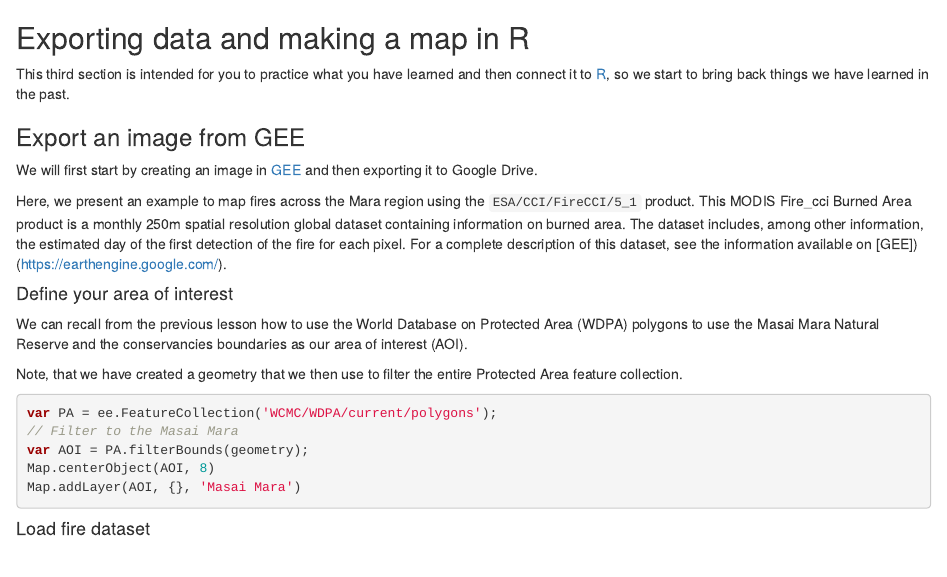
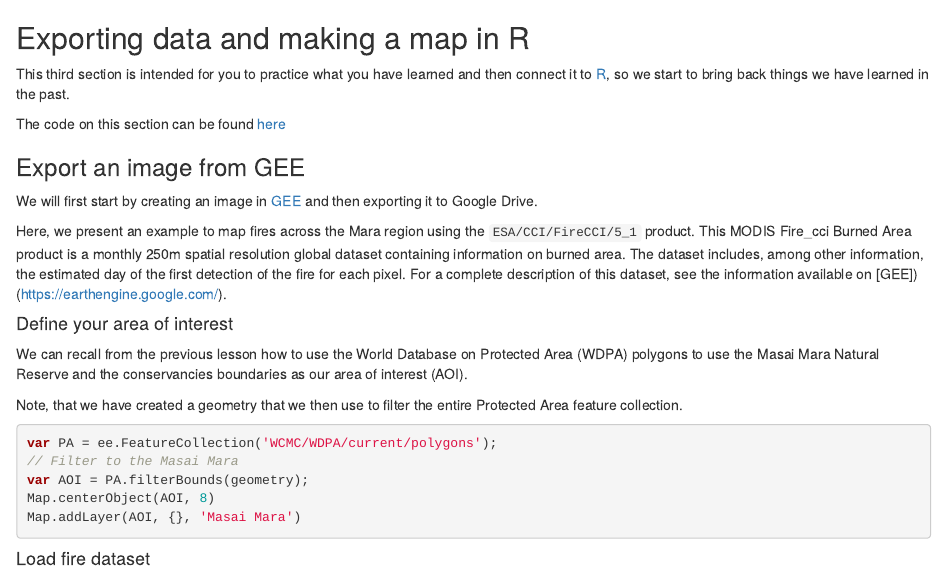
Before and after one commit to Smithsonian/WorkshopIntroGEE4EcolAndPract, an R Markdown document (03-Practice.Rmd): the page in a window 1100 px wide, from its top. Rendered offline with R 4.5, knitr and Pandoc, with nearby package versions.

Commit message:
update code for section 3

```diff
--- a/03-Practice.Rmd
+++ b/03-Practice.Rmd
@@ -1,6 +1,8 @@
 ## Exporting data and making a map in R
 
 This third section is intended for you to practice what you have learned and then connect it to [R](https://cran.r-project.org/), so we start to bring back things we have learned in the past.
+
+The code on this section can be found [here](https://code.earthengine.google.com/3e3492f6f7aae28ef22368bcf67fcc05)
 
 
 ### Export an image from GEE
```
